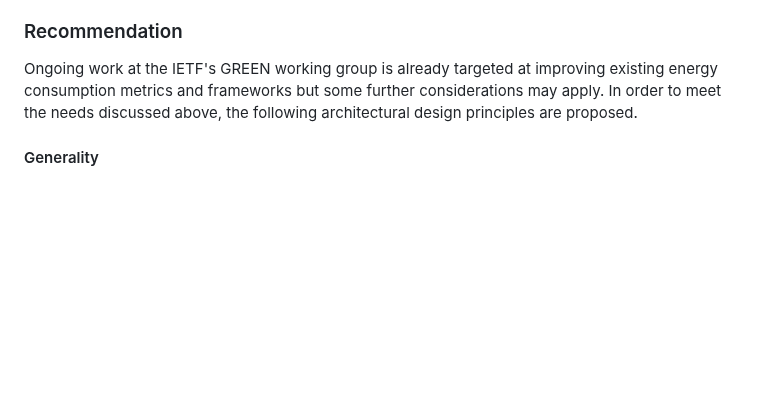
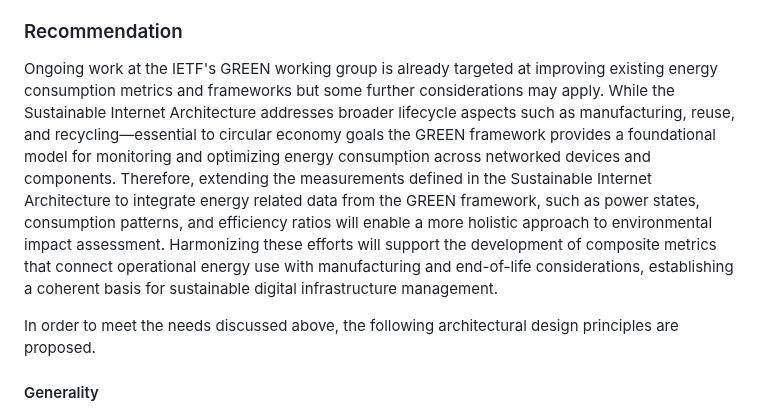
Before and after one commit to jariarkko/draft-eimpact-arch-considerations, a Markdown page: draft-various-eimpact-arch-considerations.md, the part around the change. Drawn GitHub-style; blank space fills up the shorter version.

Commit message:
Update draft-various-eimpact-arch-considerations.md
as per action item to cover:
** Marisol to make a proposal for the proposal related to framework/measurements by the GREEN WG in the measurements section. https://notes.ietf.org/nDRkkhBiTt2c_kOASfk8GQ?edit

```diff
--- a/draft-various-eimpact-arch-considerations.md
+++ b/draft-various-eimpact-arch-considerations.md
@@ -372,7 +372,14 @@ that those messages are always being sent.
 
 Ongoing work at the IETF's GREEN working group is already targeted at improving
 existing energy consumption metrics and frameworks but some further
-considerations may apply. In order to meet the needs discussed above, the following architectural design principles
+considerations may apply.
+While the Sustainable Internet Architecture addresses broader lifecycle aspects such as manufacturing, reuse, and recycling—essential to circular economy goals
+the GREEN framework provides a foundational model for monitoring and optimizing energy consumption across networked devices and components.
+Therefore, extending the measurements defined in the Sustainable Internet Architecture to integrate energy
+related data from the GREEN framework, such as power states, consumption patterns, and efficiency ratios will enable a more holistic approach to environmental impact assessment.
+Harmonizing these efforts will support the development of composite metrics that connect operational energy use with manufacturing and end-of-life considerations, establishing a coherent basis for sustainable digital infrastructure management.
+
+In order to meet the needs discussed above, the following architectural design principles
 are proposed.
 
 #### Generality
```
